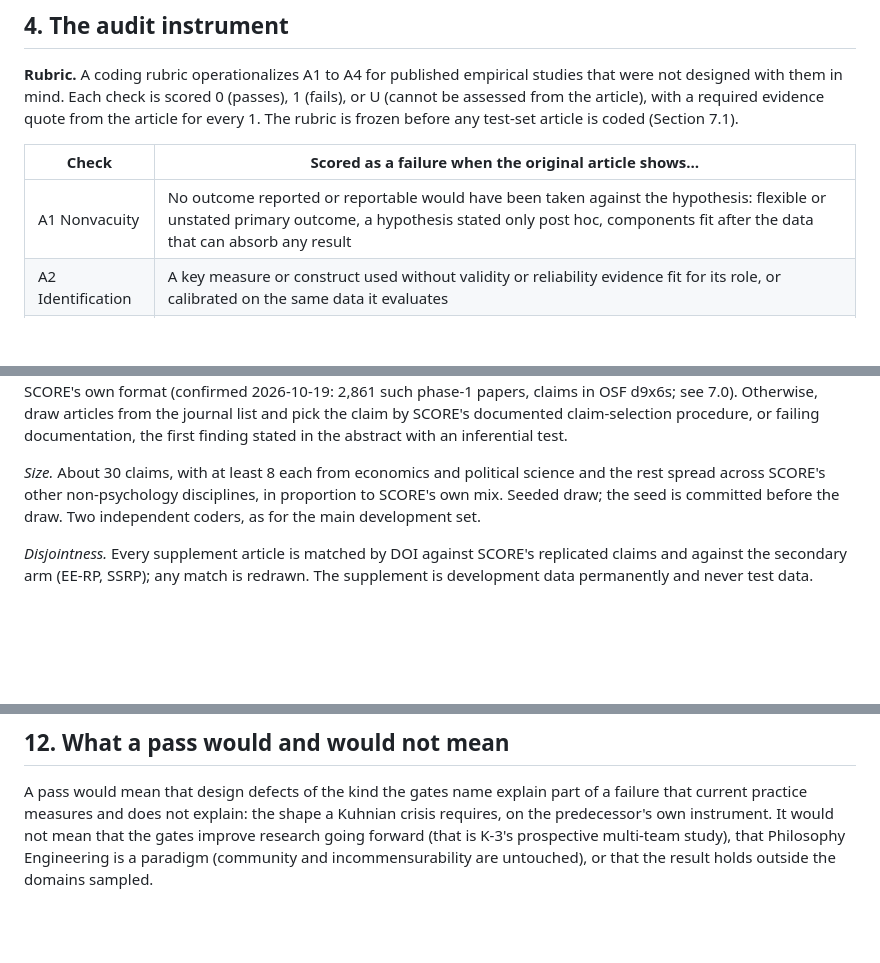
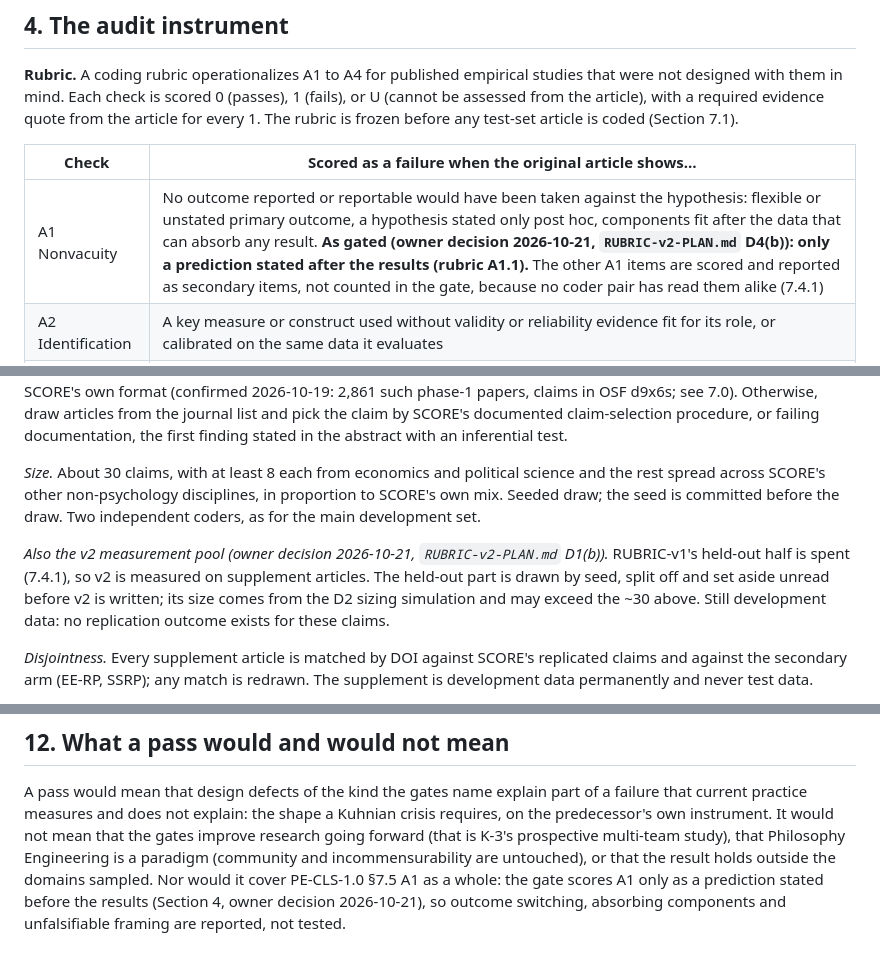
Before and after one commit to ahb-sjsu/philosophy-engineering, a Markdown page: campaigns/K2/PREREG-K2-DRAFT.md, 3 parts joined by grey strips. GitHub-like rendering; blank space fills up the shorter version.

```diff
--- a/campaigns/K2/PREREG-K2-DRAFT.md
+++ b/campaigns/K2/PREREG-K2-DRAFT.md
@@ -98,7 +98,7 @@ article is coded (Section 7.1).
 
 | Check | Scored as a failure when the original article shows… |
 |---|---|
-| A1 Nonvacuity | No outcome reported or reportable would have been taken against the hypothesis: flexible or unstated primary outcome, a hypothesis stated only post hoc, components fit after the data that can absorb any result |
+| A1 Nonvacuity | No outcome reported or reportable would have been taken against the hypothesis: flexible or unstated primary outcome, a hypothesis stated only post hoc, components fit after the data that can absorb any result. **As gated (owner decision 2026-10-21, `RUBRIC-v2-PLAN.md` D4(b)): only a prediction stated after the results (rubric A1.1).** The other A1 items are scored and reported as secondary items, not counted in the gate, because no coder pair has read them alike (7.4.1) |
 | A2 Identification | A key measure or construct used without validity or reliability evidence fit for its role, or calibrated on the same data it evaluates |
 | A3 Intervention | No manipulation check, a manipulation check that fails or is not reported, or a manipulation that plausibly produces the measured response by construction (demand, stimulus identity with the outcome) |
 | A4 Inference | Estimand, exclusions or denominator not fixed; exclusions that depend on condition; treatment-dependent attrition unaddressed; selected among analysis conventions |
@@ -782,6 +782,13 @@ science and the rest spread across SCORE's other non-psychology disciplines,
 in proportion to SCORE's own mix. Seeded draw; the seed is committed before the
 draw. Two independent coders, as for the main development set.
 
+*Also the v2 measurement pool (owner decision 2026-10-21, `RUBRIC-v2-PLAN.md`
+D1(b)).* RUBRIC-v1's held-out half is spent (7.4.1), so v2 is measured on
+supplement articles. The held-out part is drawn by seed, split off and set
+aside unread before v2 is written; its size comes from the D2 sizing
+simulation and may exceed the ~30 above. Still development data: no
+replication outcome exists for these claims.
+
 *Disjointness.* Every supplement article is matched by DOI against SCORE's
 replicated claims and against the secondary arm (EE-RP, SSRP); any match is
 redrawn. The supplement is development data permanently and never test data.
@@ -1191,4 +1198,7 @@ Kuhnian crisis requires, on the predecessor's own instrument. It would not mean
 that the gates improve research going forward (that is K-3's prospective
 multi-team study), that Philosophy Engineering is a paradigm (community and
 incommensurability are untouched), or that the result holds outside the domains
-sampled.
+sampled. Nor would it cover PE-CLS-1.0 §7.5 A1 as a whole: the gate scores A1
+only as a prediction stated before the results (Section 4, owner decision
+2026-10-21), so outcome switching, absorbing components and unfalsifiable
+framing are reported, not tested.
```
Also changed, not shown: campaigns/K2/README.md (+1 -1 lines), campaigns/K2/RUBRIC-v2-PLAN.md (+9 -7 lines).
